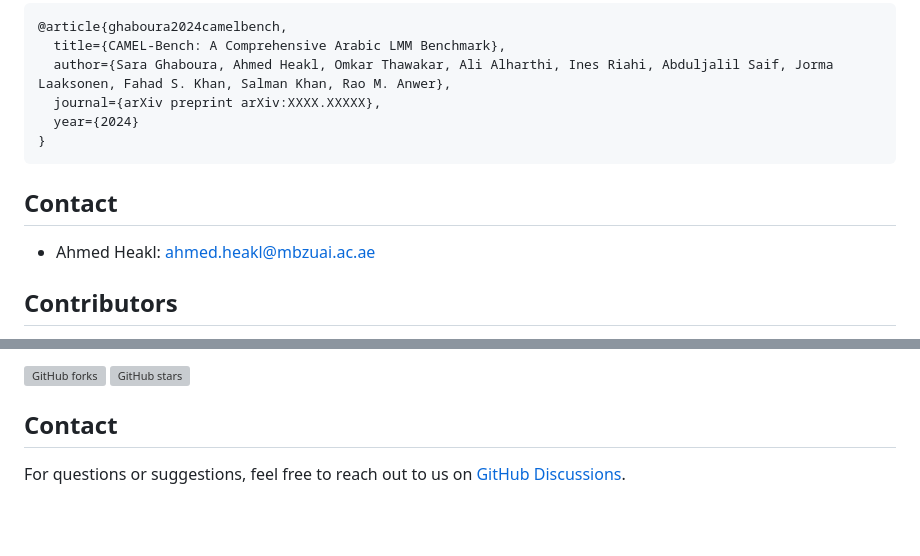
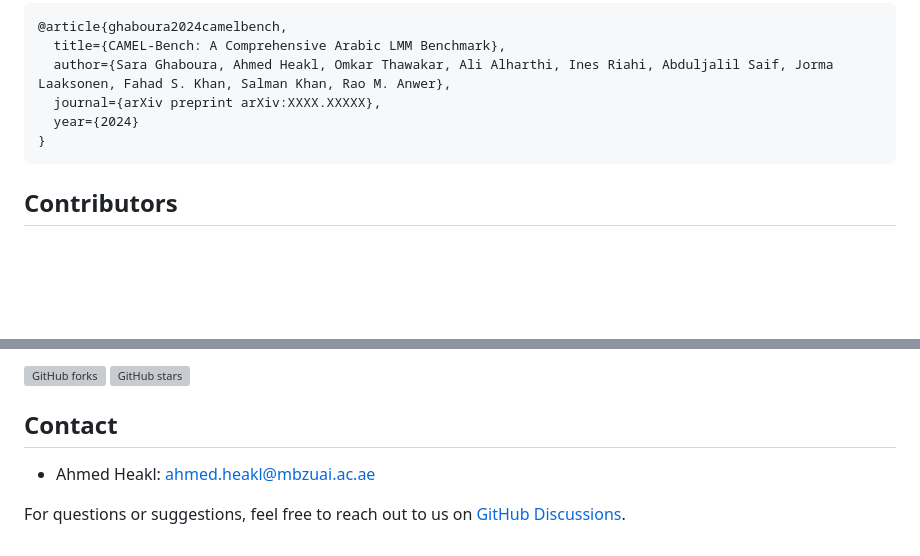
Before and after one commit to mbzuai-oryx/Camel-Bench, a Markdown page: README.md, 2 parts joined by grey strips. GitHub-like rendering; blank space fills up the shorter version; grey boxes are pictures that could not be loaded.

Commit message:
Fixed last contact

````diff
--- a/README.md
+++ b/README.md
@@ -66,9 +66,6 @@ If you use CAMEL-Bench in your research, please consider citing:
 }
 ```
 
-## Contact
-- Ahmed Heakl: [ahmed.heakl@mbzuai.ac.ae](mailto:ahmed.heakl@mbzuai.ac.ae)
-
 ## Contributors
 
 - **Sara Ghaboura** - Mohamed bin Zayed University of AI
@@ -95,5 +92,6 @@ We welcome contributions to CAMEL-Bench! Just push a pull request or issue to ge
 [![GitHub stars](https://img.shields.io/github/stars/mbzuai-oryx/Camel-Bench?style=social)](https://github.com/mbzuai-oryx/Camel-Bench/stargazers)
 
 ## Contact
+- Ahmed Heakl: [ahmed.heakl@mbzuai.ac.ae](mailto:ahmed.heakl@mbzuai.ac.ae)
 
 For questions or suggestions, feel free to reach out to us on [GitHub Discussions](https://github.com/mbzuai-oryx/Camel-Bench/discussions).
````
